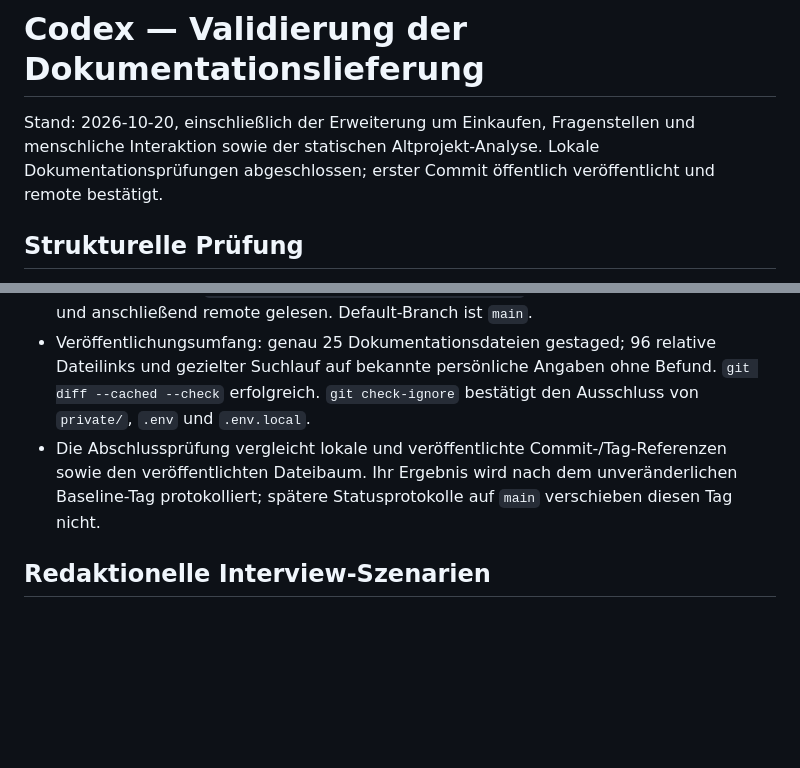
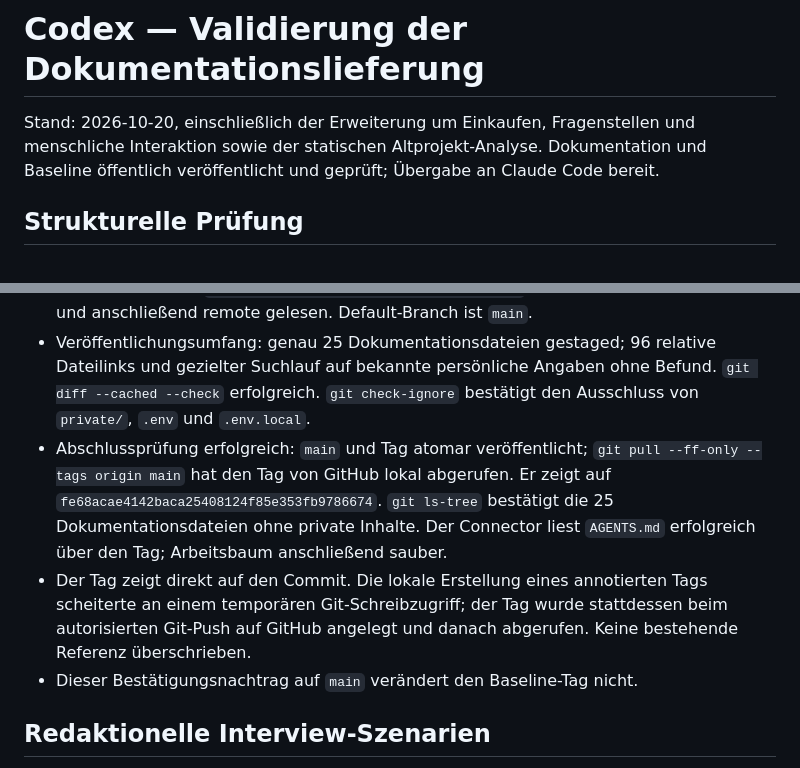
Before and after one commit to moinsen-dev/percepta-community, a Markdown page: agents/codex/validation.md, 2 parts joined by grey strips. Drawn GitHub-style; blank space fills up the shorter version.

```diff
--- a/agents/codex/validation.md
+++ b/agents/codex/validation.md
@@ -1,6 +1,6 @@
 # Codex — Validierung der Dokumentationslieferung
 
-Stand: 2026-10-20, einschließlich der Erweiterung um Einkaufen, Fragenstellen und menschliche Interaktion sowie der statischen Altprojekt-Analyse. Lokale Dokumentationsprüfungen abgeschlossen; erster Commit öffentlich veröffentlicht und remote bestätigt.
+Stand: 2026-10-20, einschließlich der Erweiterung um Einkaufen, Fragenstellen und menschliche Interaktion sowie der statischen Altprojekt-Analyse. Dokumentation und Baseline öffentlich veröffentlicht und geprüft; Übergabe an Claude Code bereit.
 
 ## Strukturelle Prüfung
 
@@ -11,7 +11,9 @@ Stand: 2026-10-20, einschließlich der Erweiterung um Einkaufen, Fragenstellen u
 - Konsistente Statusangaben: geprüft; Website, Backend und App nur spezifiziert, drei Fremd-Harness-Analysen ausdrücklich nicht gestartet.
 - Nach manueller Einrichtung geprüft: `origin` zeigt auf das richtige Ziel. Der Connector bestätigt `moinsen-dev/percepta-community` als öffentlich und mit Schreibberechtigungen. Der erste Commit `ee24e5623502f911807ea1ba257f938ef78362b4` wurde erfolgreich gepusht und anschließend remote gelesen. Default-Branch ist `main`.
 - Veröffentlichungsumfang: genau 25 Dokumentationsdateien gestaged; 96 relative Dateilinks und gezielter Suchlauf auf bekannte persönliche Angaben ohne Befund. `git diff --cached --check` erfolgreich. `git check-ignore` bestätigt den Ausschluss von `private/`, `.env` und `.env.local`.
-- Die Abschlussprüfung vergleicht lokale und veröffentlichte Commit-/Tag-Referenzen sowie den veröffentlichten Dateibaum. Ihr Ergebnis wird nach dem unveränderlichen Baseline-Tag protokolliert; spätere Statusprotokolle auf `main` verschieben diesen Tag nicht.
+- Abschlussprüfung erfolgreich: `main` und Tag atomar veröffentlicht; `git pull --ff-only --tags origin main` hat den Tag von GitHub lokal abgerufen. Er zeigt auf `fe68acae4142baca25408124f85e353fb9786674`. `git ls-tree` bestätigt die 25 Dokumentationsdateien ohne private Inhalte. Der Connector liest `AGENTS.md` erfolgreich über den Tag; Arbeitsbaum anschließend sauber.
+- Der Tag zeigt direkt auf den Commit. Die lokale Erstellung eines annotierten Tags scheiterte an einem temporären Git-Schreibzugriff; der Tag wurde stattdessen beim autorisierten Git-Push auf GitHub angelegt und danach abgerufen. Keine bestehende Referenz überschrieben.
+- Dieser Bestätigungsnachtrag auf `main` verändert den Baseline-Tag nicht.
 
 ## Redaktionelle Interview-Szenarien
 
```
Also changed, not shown: agents/codex/Change-Log-Agents.md (+10 -0 lines), state.md (+4 -2 lines).
